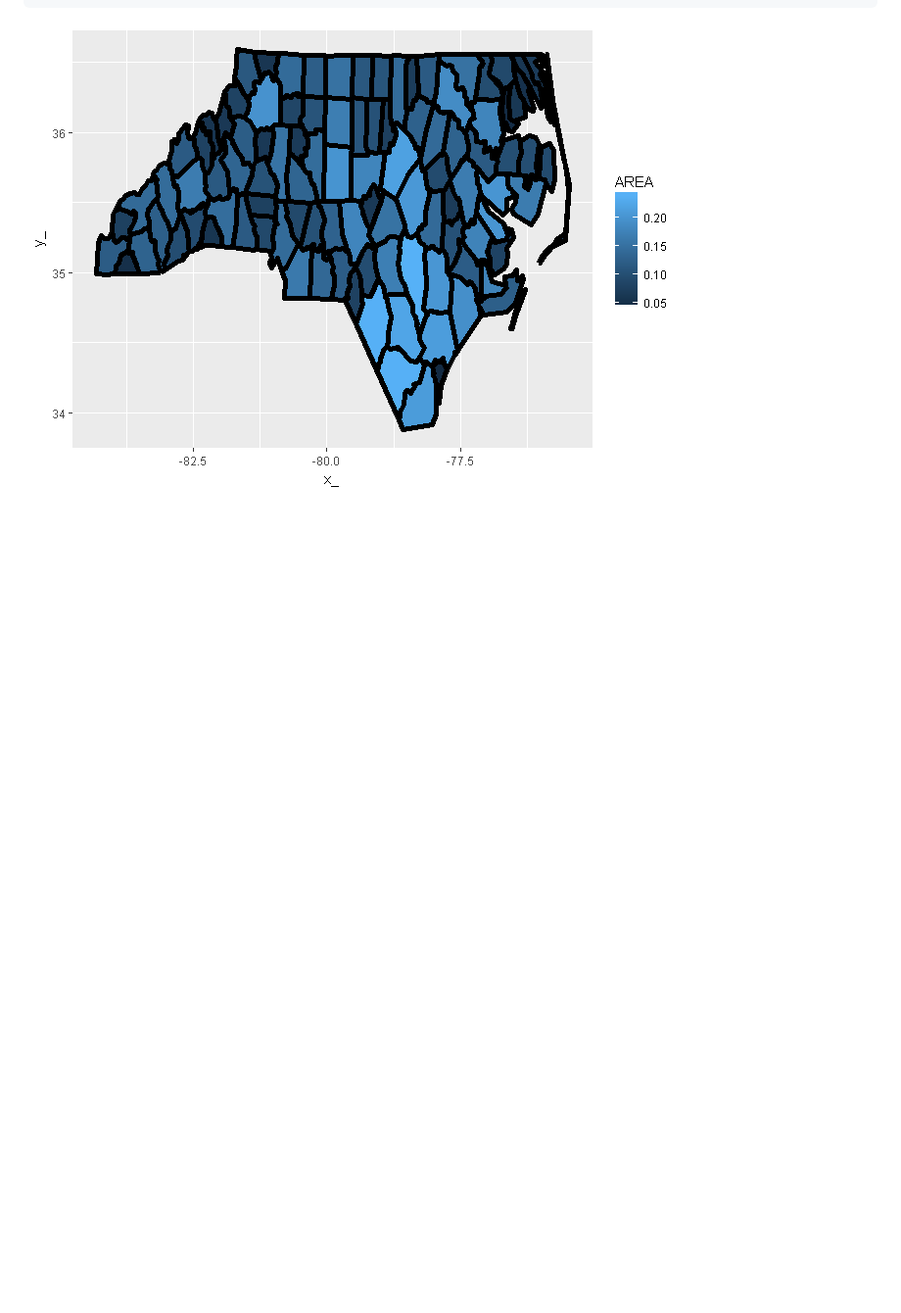
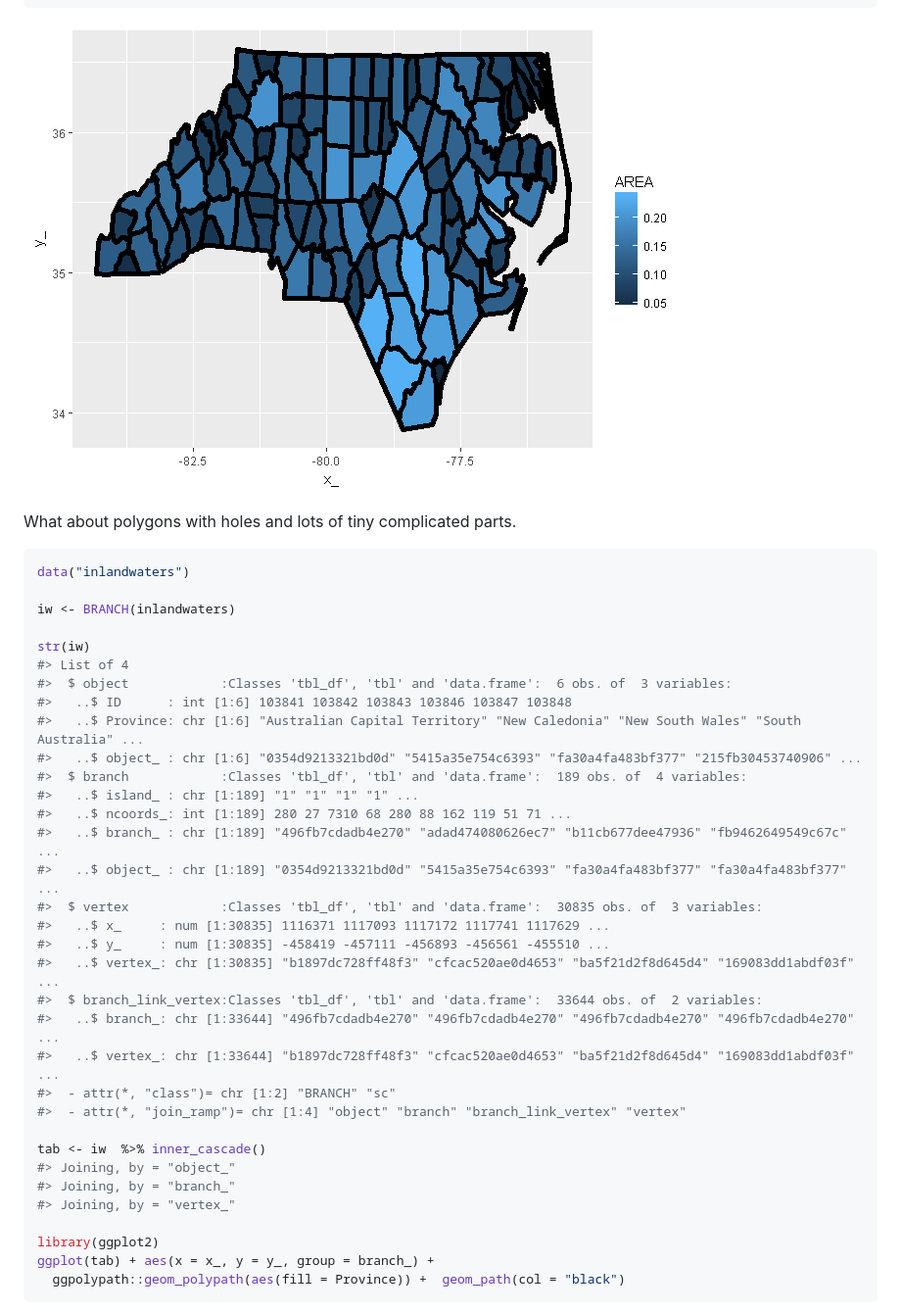
Before and after one commit to hypertidy/silicate, a Markdown page: README.md, the part around one of its changes. Shown at 98% size. Drawn GitHub-style; blank space fills up the shorter version.

````diff
--- a/README.md
+++ b/README.md
@@ -140,3 +147,42 @@ ggplot(tab) + aes(x = x_, y = y_, group = branch_) +
 ```
 
 ![](README-unnamed-chunk-4-1.png)
+
+What about polygons with holes and lots of tiny complicated parts.
+
+``` r
+data("inlandwaters")
+
+iw <- BRANCH(inlandwaters)
+
+str(iw)
+#> List of 4
+#>  $ object            :Classes 'tbl_df', 'tbl' and 'data.frame':  6 obs. of  3 variables:
+#>   ..$ ID      : int [1:6] 103841 103842 103843 103846 103847 103848
+#>   ..$ Province: chr [1:6] "Australian Capital Territory" "New Caledonia" "New South Wales" "South Australia" ...
+#>   ..$ object_ : chr [1:6] "0354d9213321bd0d" "5415a35e754c6393" "fa30a4fa483bf377" "215fb30453740906" ...
+#>  $ branch            :Classes 'tbl_df', 'tbl' and 'data.frame':  189 obs. of  4 variables:
+#>   ..$ island_ : chr [1:189] "1" "1" "1" "1" ...
+#>   ..$ ncoords_: int [1:189] 280 27 7310 68 280 88 162 119 51 71 ...
+#>   ..$ branch_ : chr [1:189] "496fb7cdadb4e270" "adad474080626ec7" "b11cb677dee47936" "fb9462649549c67c" ...
+#>   ..$ object_ : chr [1:189] "0354d9213321bd0d" "5415a35e754c6393" "fa30a4fa483bf377" "fa30a4fa483bf377" ...
+#>  $ vertex            :Classes 'tbl_df', 'tbl' and 'data.frame':  30835 obs. of  3 variables:
+#>   ..$ x_     : num [1:30835] 1116371 1117093 1117172 1117741 1117629 ...
+#>   ..$ y_     : num [1:30835] -458419 -457111 -456893 -456561 -455510 ...
+#>   ..$ vertex_: chr [1:30835] "b1897dc728ff48f3" "cfcac520ae0d4653" "ba5f21d2f8d645d4" "169083dd1abdf03f" ...
+#>  $ branch_link_vertex:Classes 'tbl_df', 'tbl' and 'data.frame':  33644 obs. of  2 variables:
+#>   ..$ branch_: chr [1:33644] "496fb7cdadb4e270" "496fb7cdadb4e270" "496fb7cdadb4e270" "496fb7cdadb4e270" ...
+#>   ..$ vertex_: chr [1:33644] "b1897dc728ff48f3" "cfcac520ae0d4653" "ba5f21d2f8d645d4" "169083dd1abdf03f" ...
+#>  - attr(*, "class")= chr [1:2] "BRANCH" "sc"
+#>  - attr(*, "join_ramp")= chr [1:4] "object" "branch" "branch_link_vertex" "vertex"
+
+tab <- iw  %>% inner_cascade()
+#> Joining, by = "object_"
+#> Joining, by = "branch_"
+#> Joining, by = "vertex_"
+
+library(ggplot2)
+ggplot(tab) + aes(x = x_, y = y_, group = branch_) +
+  ggpolypath::geom_polypath(aes(fill = Province)) +  geom_path(col = "black")
+```
+
````
Also changed, not shown: other parts of README.md (+46 -30 lines), NEWS.md (added, +3 -0 lines), README-unnamed-chunk-5-1.png (added), README-unnamed-chunk-5-2.png (added), 13 other files.
